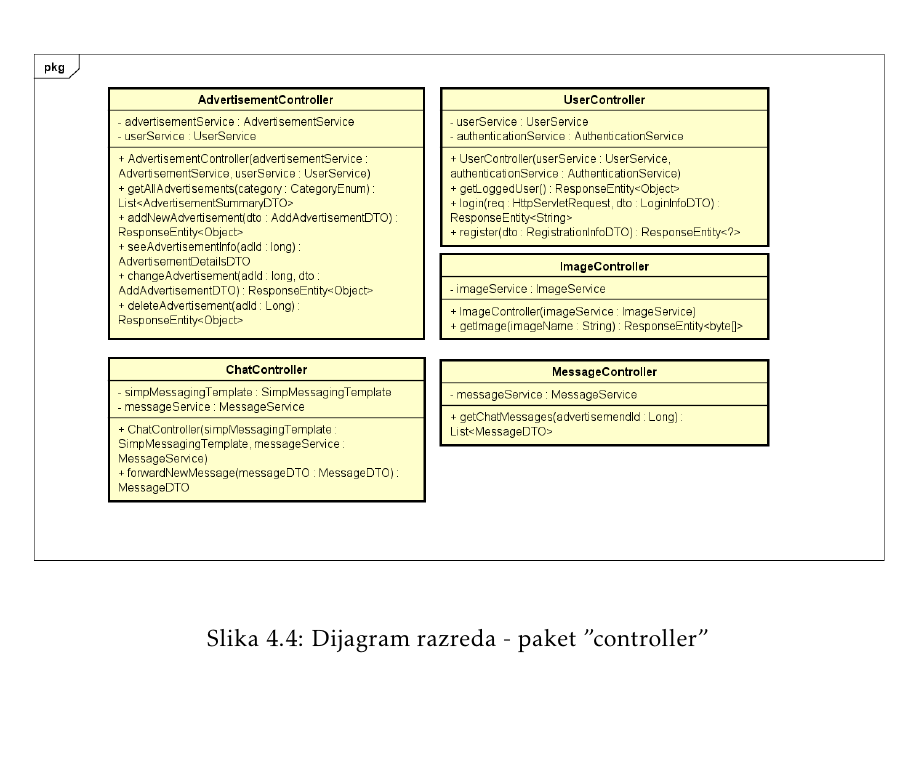
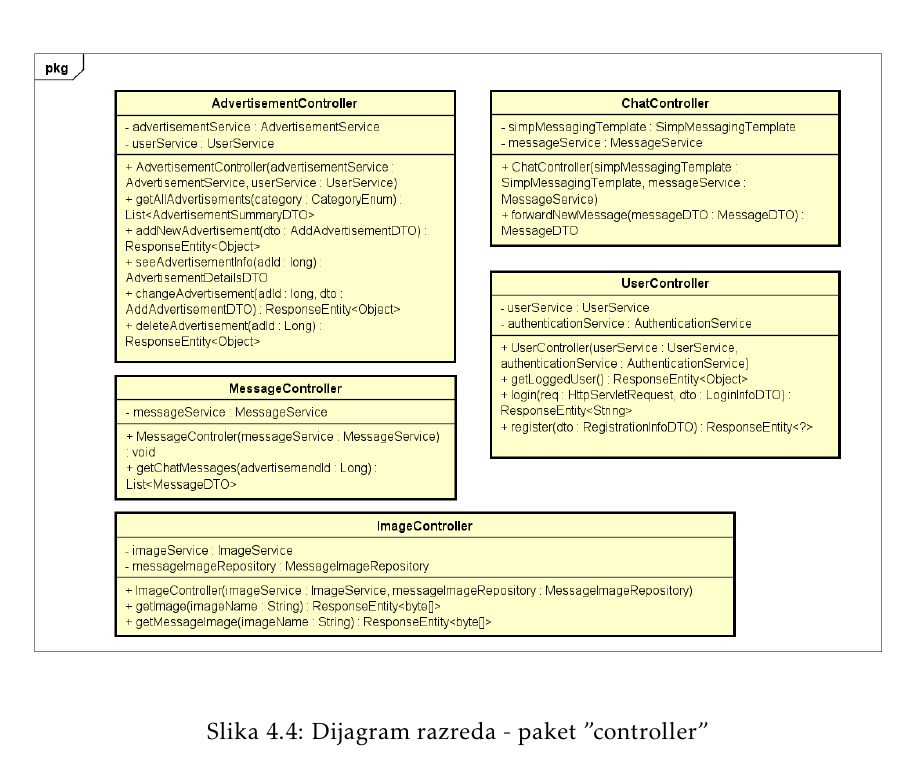
Before and after one commit to 0xDontCare/A-Team, a LaTeX document (Dokumentacija/PROGI_ProjektnaDokumentacija.tex, which reads Dokumentacija/Arhitektura.tex): part of page 31 of 70, cut so that both start at the same text, the shorter picture padded with empty space. The pictures show the PDF file Dokumentacija/PROGI_ProjektnaDokumentacija.pdf that the author committed with the source.

Commit message:
azurirani dijagrami razreda

```diff
--- a/Dokumentacija/Arhitektura.tex
+++ b/Dokumentacija/Arhitektura.tex
@@ -292,7 +292,7 @@
 
 			\begin{figure}[htb]
 				\centering
-				\includegraphics[width=\textwidth]{slike/dr1_kontroleri.png}
+				\includegraphics[width=\textwidth]{slike/controllersUML.png}
 				\caption{Dijagram razreda - paket "controller"}
 			\end{figure}
 			\pagebreak
@@ -301,7 +301,7 @@
 
 			\begin{figure}[htb]
 				\centering
-				\includegraphics[width=\textwidth]{slike/dr2_servisi.png}
+				\includegraphics[width=\textwidth]{slike/serviceUML.png}
 				\caption{Dijagram razreda - paket "services"}
 			\end{figure}
 			\pagebreak
@@ -310,14 +310,14 @@
 
 			\begin{figure}[htb]
 				\centering
-				\includegraphics[width=\textwidth]{slike/dr3_entiteti.png}
+				\includegraphics[width=\textwidth]{slike/entitiesUML.png}
 				\caption{Dijagram razreda - paket "entity"}
 			\end{figure}
 			\pagebreak
 
 			\begin{figure}[htb]
 				\centering
-				\includegraphics[width=\textwidth]{slike/dr4_dto.png}
+				\includegraphics[width=\textwidth]{slike/dtoUML.png}
 				\caption{Dijagram razreda - paket "dto"}
 			\end{figure}
 			\pagebreak
```
Also changed, not shown: Dokumentacija/PROGI_ProjektnaDokumentacija.pdf, Dokumentacija/slike/controllersUML.png (added), Dokumentacija/slike/dr1_kontroleri.png (deleted), Dokumentacija/slike/dr2_servisi.png (deleted), Dokumentacija/slike/dr3_entiteti.png (deleted), Dokumentacija/slike/dr4_dto.png (deleted), Dokumentacija/slike/dtoUML.png (added), Dokumentacija/slike/entitiesUML.png (added), Dokumentacija/slike/serviceUML.png (added).
